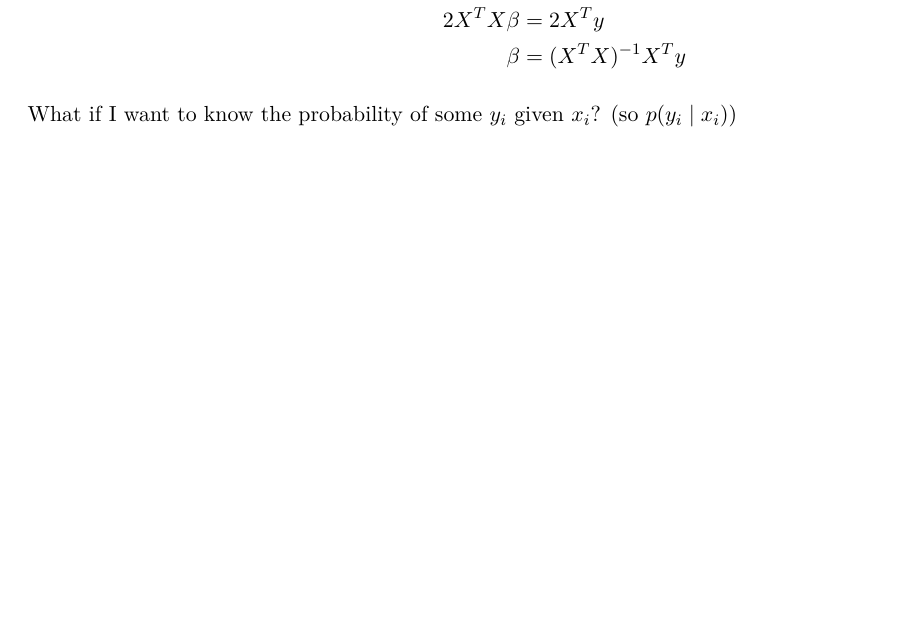
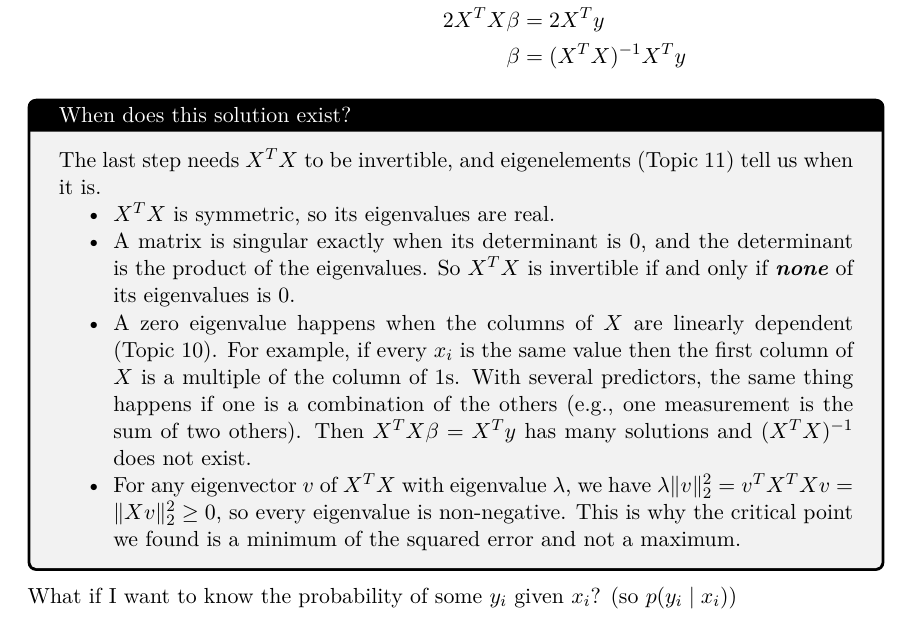
Before and after one commit to deblasiolab/02-680_Documents, a LaTeX document (Notes/22_ReviewViaLinearRegression.tex): part of page 2 of 3, cut so that both start at the same text, the shorter picture padded with empty space. The pictures show the PDF file Notes/22_ReviewViaLinearRegression.pdf that the author committed with the source.

Commit message:
updating review for eigens

```diff
--- a/Notes/22_ReviewViaLinearRegression.tex
+++ b/Notes/22_ReviewViaLinearRegression.tex
@@ -58,6 +58,16 @@ To find the critical point of the curve (i.e. the minimum) we need
 \beta &= (X^TX)^{-1}X^Ty
 \end{align*}
 
+\begin{aside}[When does this solution exist?]
+The last step needs $X^TX$ to be invertible, and eigenelements (Topic 11) tell us when it is.
+\begin{itemize}
+\item $X^TX$ is symmetric, so its eigenvalues are real.
+\item A matrix is singular exactly when its determinant is $0$, and the determinant is the product of the eigenvalues. So $X^TX$ is invertible if and only if \emph{none} of its eigenvalues is $0$.
+\item A zero eigenvalue happens when the columns of $X$ are linearly dependent (Topic 10). For example, if every $x_i$ is the same value then the first column of $X$ is a multiple of the column of $1$s. With several predictors, the same thing happens if one is a combination of the others (e.g., one measurement is the sum of two others). Then $X^TX\beta=X^Ty$ has many solutions and $(X^TX)^{-1}$ does not exist.
+\item For any eigenvector $v$ of $X^TX$ with eigenvalue $\lambda$, we have $\lambda\|v\|_2^2=v^TX^TXv=\|Xv\|_2^2\ge0$, so every eigenvalue is non-negative. This is why the critical point we found is a minimum of the squared error and not a maximum.
+\end{itemize}
+\end{aside}
+
 What if I want to know the probability of some $y_i$ given $x_i$? (so $p(y_i\mid x_i)$)
 
 Assuming its some natural process, we can assume
```
Also changed, not shown: Notes/22_ReviewViaLinearRegression.pdf.
